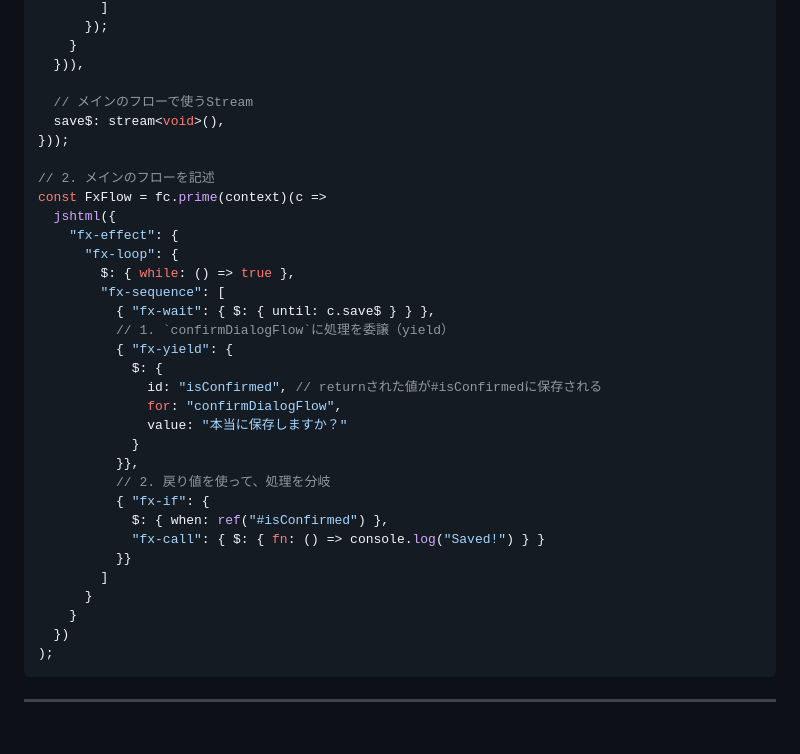
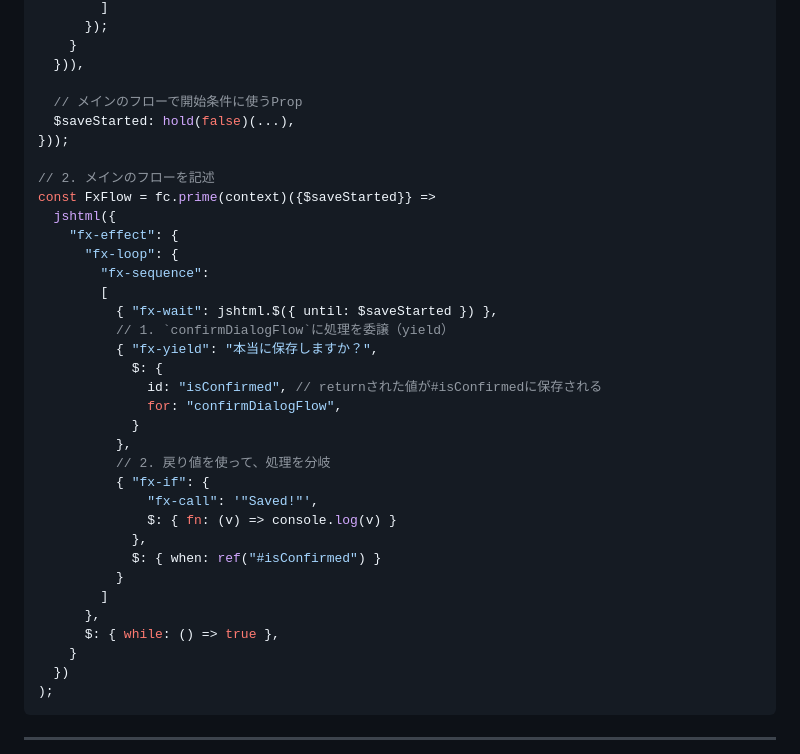
Before and after one commit to junkieta/blooky, a Markdown page: src/api.md, the part around the change. Drawn GitHub-style; blank space fills up the shorter version.

Commit message:
fix example

```diff
--- a/src/api.md
+++ b/src/api.md
@@ -287,33 +287,35 @@ const context = fc.build(fc.blueprint({
     }
   })),
 
-  // メインのフローで使うStream
-  save$: stream<void>(),
+  // メインのフローで開始条件に使うProp
+  $saveStarted: hold(false)(...),
 }));
 
 // 2. メインのフローを記述
-const FxFlow = fc.prime(context)(c =>
+const FxFlow = fc.prime(context)({$saveStarted}} =>
   jshtml({
     "fx-effect": {
       "fx-loop": {
-        $: { while: () => true },
-        "fx-sequence": [
-          { "fx-wait": { $: { until: c.save$ } } },
+        "fx-sequence":
+        [
+          { "fx-wait": jshtml.$({ until: $saveStarted }) },
           // 1. `confirmDialogFlow`に処理を委譲（yield）
-          { "fx-yield": {
+          { "fx-yield": "本当に保存しますか？",
             $: {
               id: "isConfirmed", // returnされた値が#isConfirmedに保存される
               for: "confirmDialogFlow",
-              value: "本当に保存しますか？"
             }
-          }},
+          },
           // 2. 戻り値を使って、処理を分岐
           { "fx-if": {
-            $: { when: ref("#isConfirmed") },
-            "fx-call": { $: { fn: () => console.log("Saved!") } }
-          }}
+              "fx-call": '"Saved!"',
+              $: { fn: (v) => console.log(v) }
+            },
+            $: { when: ref("#isConfirmed") }
+          }
         ]
-      }
+      },
+      $: { while: () => true },
     }
   })
 );
```
